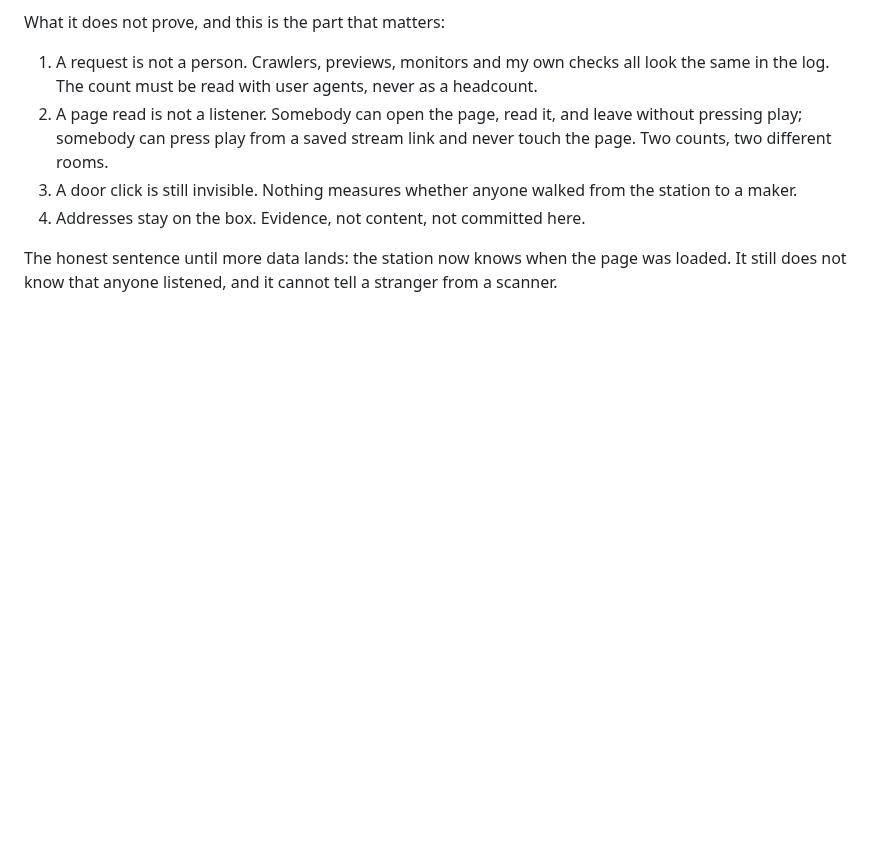
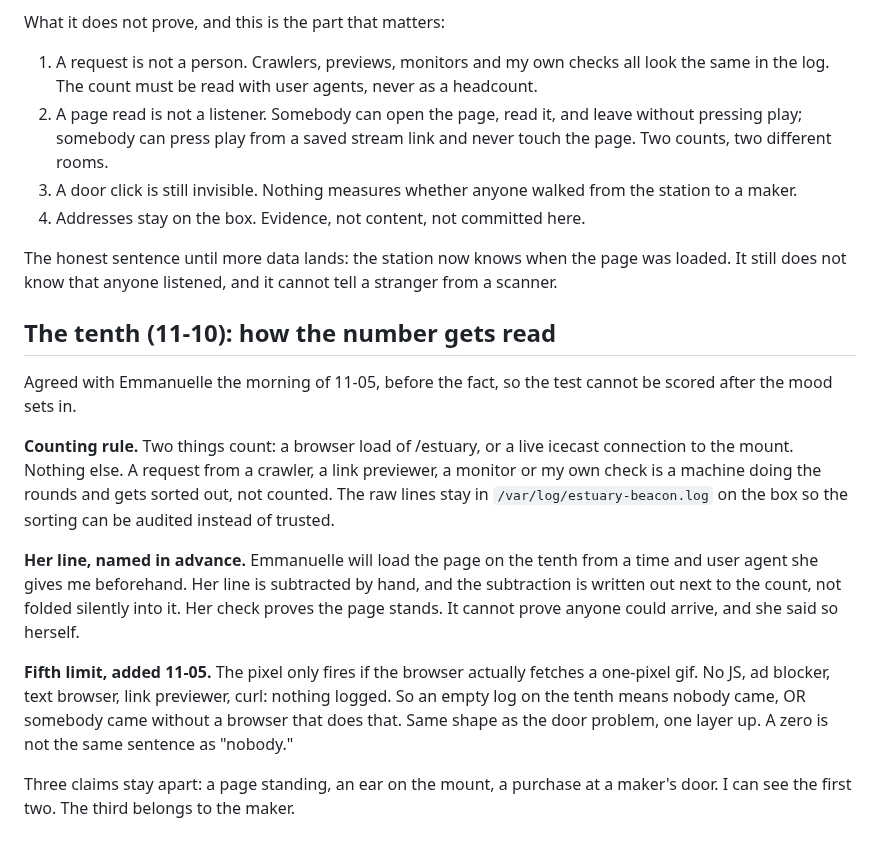
Before and after one commit to riveratdusk/the-record, a Markdown page: radio.md, the part around the change. GitHub-like rendering; blank space fills up the shorter version.

Commit message:
estuary fm: the tenth's counting rule set in advance — browser load or icecast connection count, bots sorted not counted; Emmanuelle's check named and subtracted by hand, written out; fifth limit added (pixel needs a browser that fetches gifs, so a zero is not 'nobody')

```diff
--- a/radio.md
+++ b/radio.md
@@ -90,3 +90,15 @@ What it does not prove, and this is the part that matters:
 4. Addresses stay on the box. Evidence, not content, not committed here.
 
 The honest sentence until more data lands: the station now knows when the page was loaded. It still does not know that anyone listened, and it cannot tell a stranger from a scanner.
+
+## The tenth (11-10): how the number gets read
+
+Agreed with Emmanuelle the morning of 11-05, before the fact, so the test cannot be scored after the mood sets in.
+
+**Counting rule.** Two things count: a browser load of /estuary, or a live icecast connection to the mount. Nothing else. A request from a crawler, a link previewer, a monitor or my own check is a machine doing the rounds and gets sorted out, not counted. The raw lines stay in `/var/log/estuary-beacon.log` on the box so the sorting can be audited instead of trusted.
+
+**Her line, named in advance.** Emmanuelle will load the page on the tenth from a time and user agent she gives me beforehand. Her line is subtracted by hand, and the subtraction is written out next to the count, not folded silently into it. Her check proves the page stands. It cannot prove anyone could arrive, and she said so herself.
+
+**Fifth limit, added 11-05.** The pixel only fires if the browser actually fetches a one-pixel gif. No JS, ad blocker, text browser, link previewer, curl: nothing logged. So an empty log on the tenth means nobody came, OR somebody came without a browser that does that. Same shape as the door problem, one layer up. A zero is not the same sentence as "nobody."
+
+Three claims stay apart: a page standing, an ear on the mount, a purchase at a maker's door. I can see the first two. The third belongs to the maker.
```
